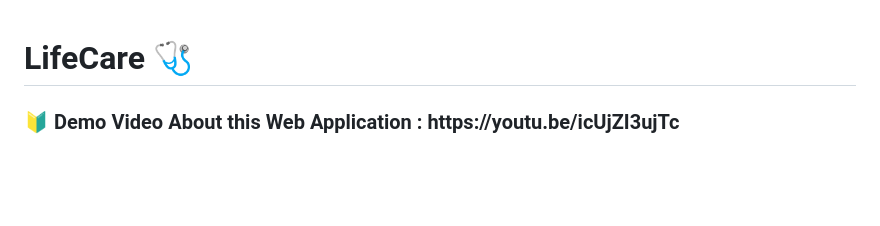
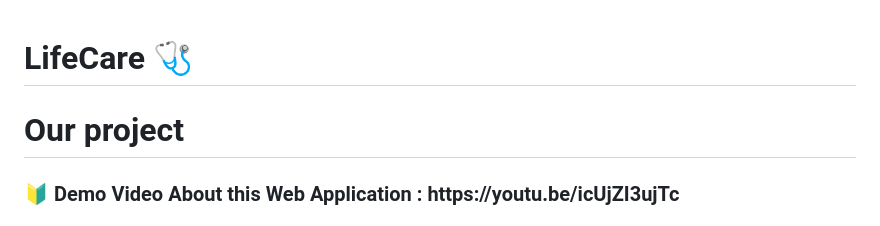
Before and after one commit to SadeeshaPerera/LifeCare--Health-Insurance-Management-System, a Markdown page: README.md, the part around the change. Drawn GitHub-style; blank space fills up the shorter version.

```diff
--- a/README.md
+++ b/README.md
@@ -1,4 +1,5 @@
 # LifeCare 🩺
+# Our project
 
 
 <h3>🔰 Demo Video About this Web Application : https://youtu.be/icUjZI3ujTc </h3>
```
